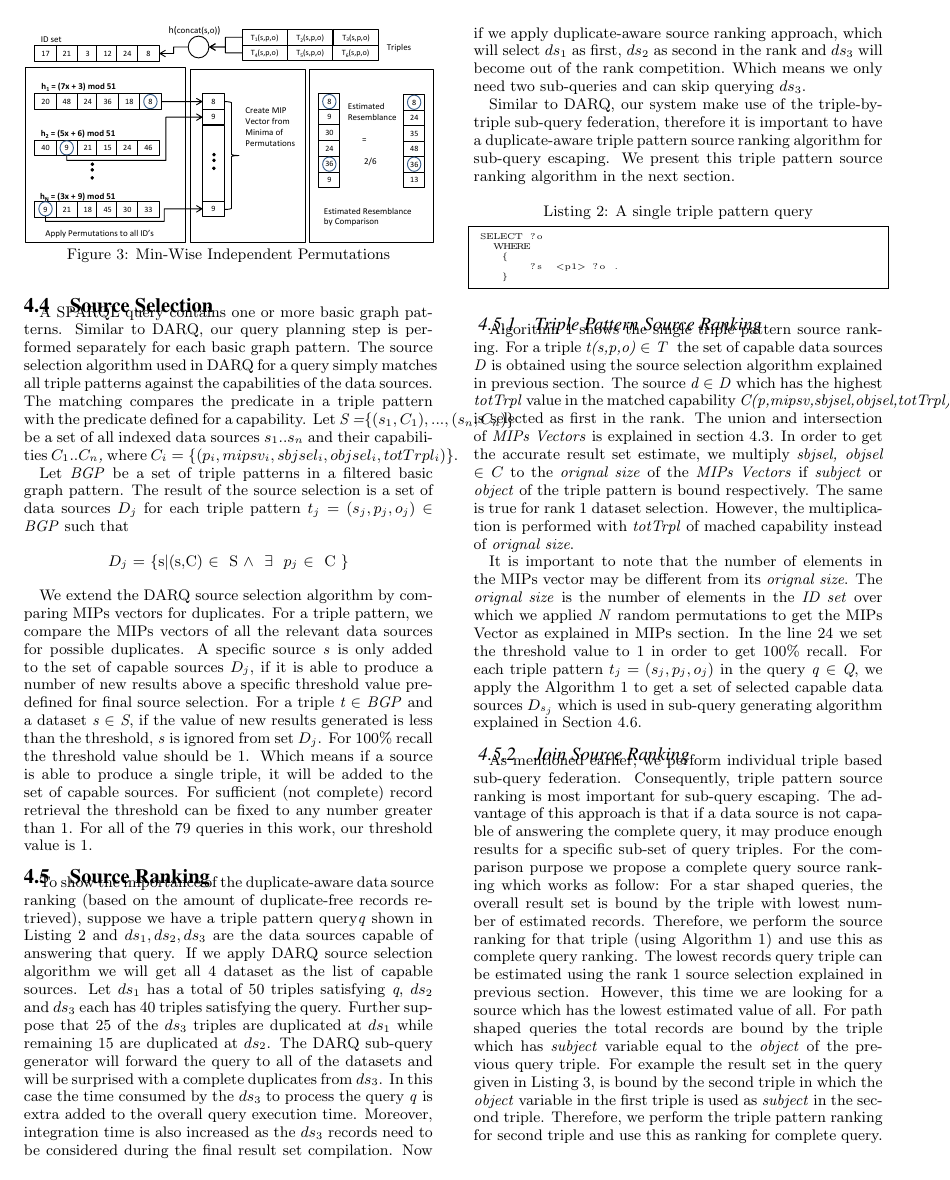
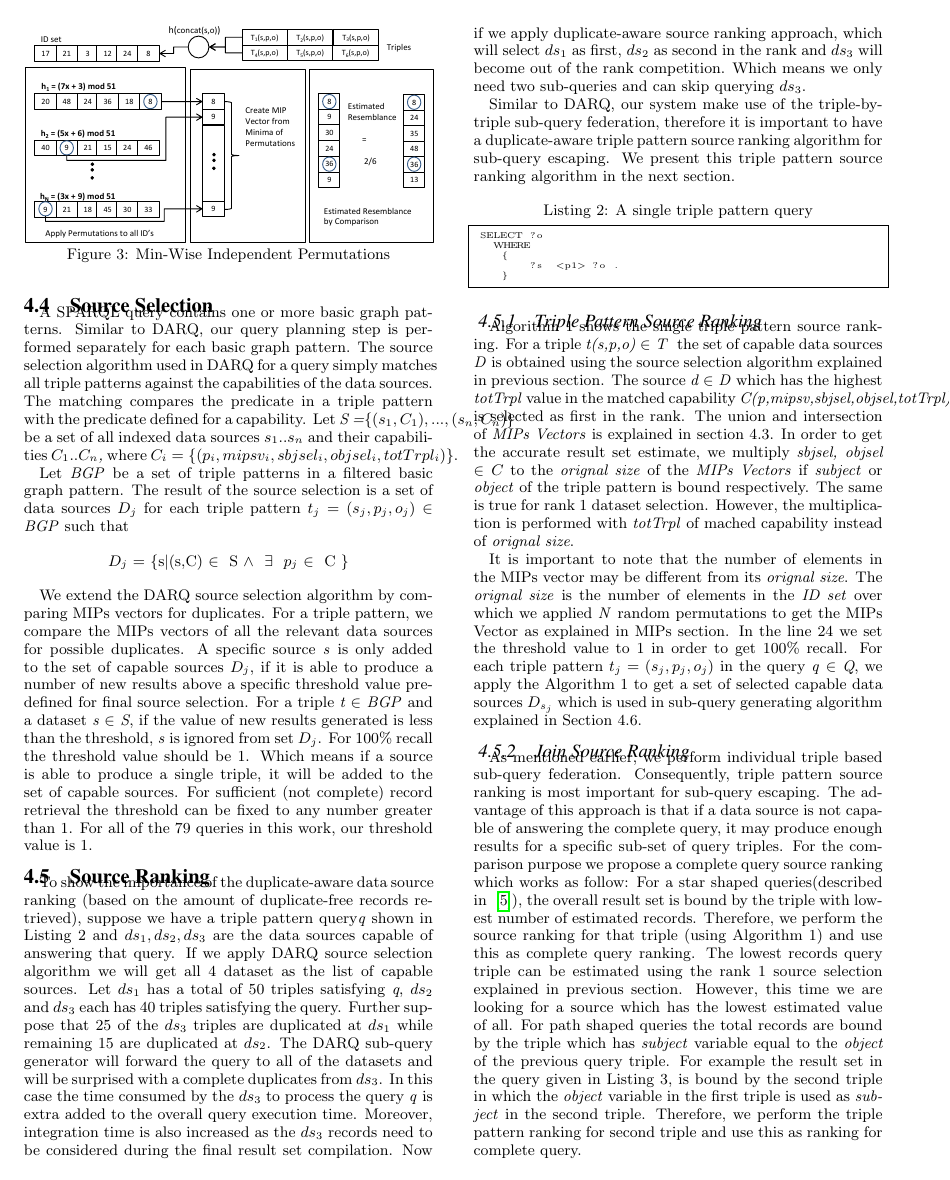
Before and after one commit to ngonga/www2013federatedqueries, a LaTeX paper (Mips-Dist/Mips-Dist.tex): page 5 of 11. Compiled offline with pdfLaTeX.

Commit message:
few other changes

```diff
--- a/Mips-Dist/Mips-Dist.tex
+++ b/Mips-Dist/Mips-Dist.tex
@@ -461,7 +461,7 @@ It is important to note that the number of elements in the MIPs vector may be di
 \end{algorithmic}
 \end{algorithm}
 \subsubsection{Join Source Ranking}
- As mentioned earlier, we perform individual triple based sub-query federation. Consequently, triple pattern source ranking is most important for sub-query escaping. The advantage of this approach is that if a data source is not capable of answering the complete query, it may produce enough results for a specific sub-set of query triples. For the comparison purpose we propose a complete query source ranking which works as follow: For a star shaped queries, the overall result set is bound by the triple with lowest number of estimated records. Therefore, we perform the source ranking for that triple (using Algorithm 1) and use this as complete query ranking. The lowest records query triple can be estimated using the rank 1 source selection explained in previous section. However, this time we are looking for a source which has the lowest estimated value of all. For path shaped queries the total records are bound by the triple which has \emph{subject} variable equal to the \emph{object} of the previous query triple. For example the result set in the query given in Listing 3, is bound by the second triple in which the \emph{object} variable in the first triple is used as \emph{subject} in the second triple. Therefore, we perform the triple pattern ranking for second triple and use this as ranking for complete query.
+ As mentioned earlier, we perform individual triple based sub-query federation. Consequently, triple pattern source ranking is most important for sub-query escaping. The advantage of this approach is that if a data source is not capable of answering the complete query, it may produce enough results for a specific sub-set of query triples. For the comparison purpose we propose a complete query source ranking which works as follow: For a star shaped queries(described in ~\cite{key-5}), the overall result set is bound by the triple with lowest number of estimated records. Therefore, we perform the source ranking for that triple (using Algorithm 1) and use this as complete query ranking. The lowest records query triple can be estimated using the rank 1 source selection explained in previous section. However, this time we are looking for a source which has the lowest estimated value of all. For path shaped queries the total records are bound by the triple which has \emph{subject} variable equal to the \emph{object} of the previous query triple. For example the result set in the query given in Listing 3, is bound by the second triple in which the \emph{object} variable in the first triple is used as \emph{subject} in the second triple. Therefore, we perform the triple pattern ranking for second triple and use this as ranking for complete query.
 \begin{lstlisting}[caption = {A P-1 query example},basicstyle={\tiny},frame = {single},stringstyle={\ttfamily}]
  SELECT ?o1
    WHERE
```
Also changed, not shown: Mips-Dist/Mips-Dist.pdf, 3 other files.
